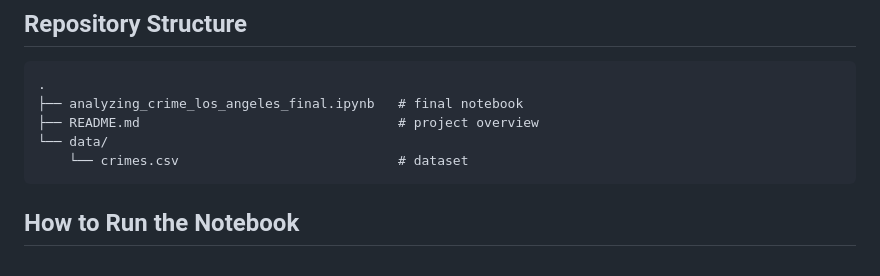
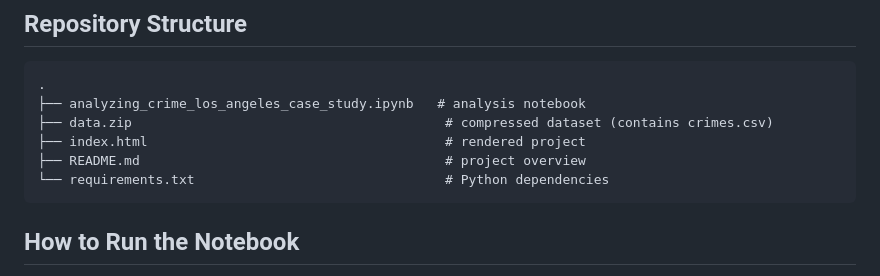
Before and after one commit to Andrezascientist/analyzing_crime_los_angeles_case_study, a Markdown page: README.md, the part around the change. Rendered like a GitHub page.

````diff
--- a/README.md
+++ b/README.md
@@ -206,10 +206,11 @@ This project is designed to demonstrate the practical skills expected in analyti
 
 ```text
 .
-├── analyzing_crime_los_angeles_final.ipynb   # final notebook
-├── README.md                                 # project overview
-└── data/
-    └── crimes.csv                            # dataset
+├── analyzing_crime_los_angeles_case_study.ipynb   # analysis notebook
+├── data.zip                                        # compressed dataset (contains crimes.csv)
+├── index.html                                      # rendered project
+├── README.md                                       # project overview
+└── requirements.txt                                # Python dependencies
 ```
 
 ## How to Run the Notebook
````
